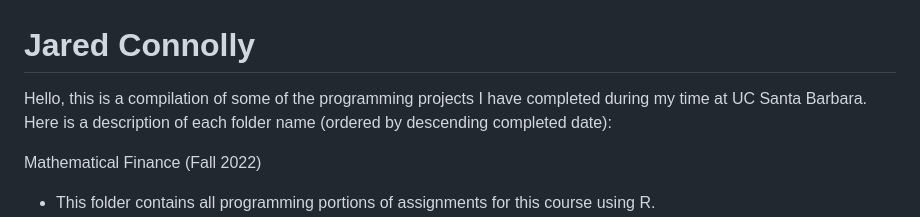
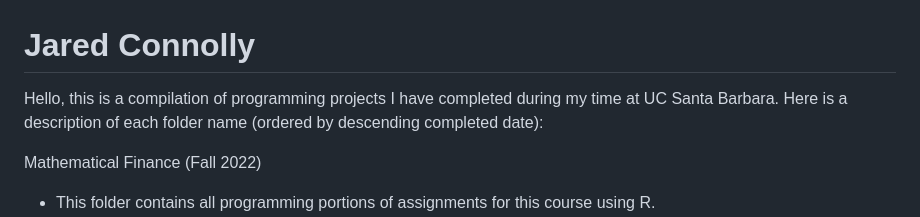
Before and after one commit to jaredec/finMS, a Markdown page: README.md, the part around the change. GitHub-like rendering.

```diff
--- a/README.md
+++ b/README.md
@@ -1,5 +1,5 @@
 # Jared Connolly
-Hello, this is a compilation of some of the programming projects I have completed during my time at UC Santa Barbara. Here is a description of each folder name (ordered by descending completed date):
+Hello, this is a compilation of programming projects I have completed during my time at UC Santa Barbara. Here is a description of each folder name (ordered by descending completed date):
 
 Mathematical Finance (Fall 2022)
 - This folder contains all programming portions of assignments for this course using R.
```
